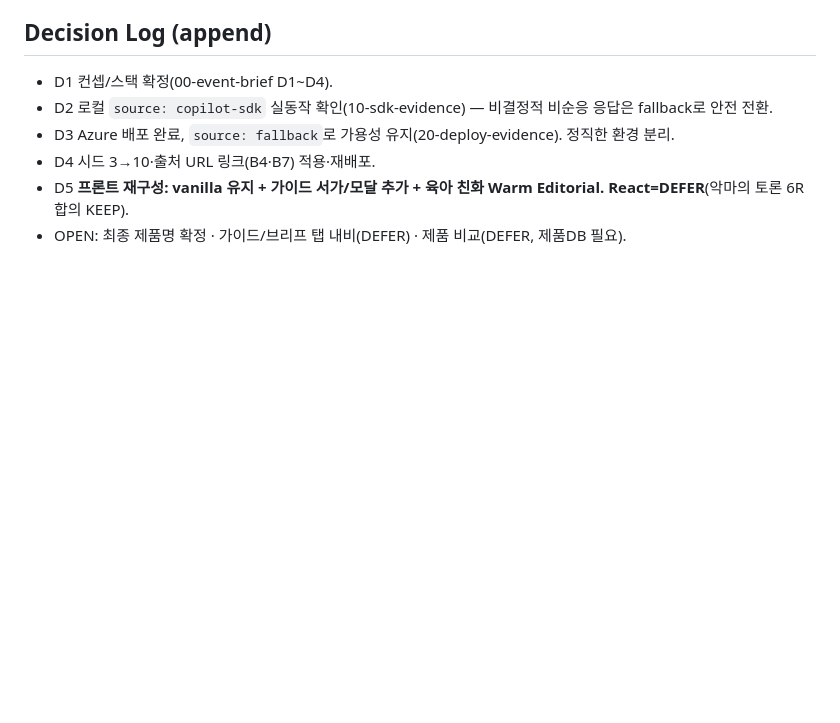
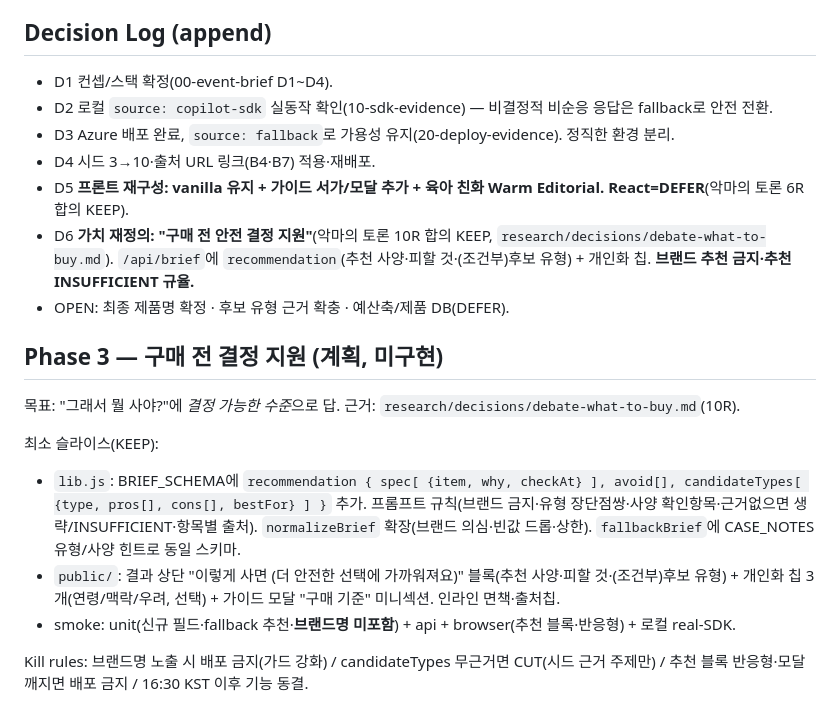
Before and after one commit to procloudkim/2026-MS-Lipcoding-Fin, a Markdown page: PLANS.md, the part around the change. GitHub-like rendering; blank space fills up the shorter version.

```diff
--- a/PLANS.md
+++ b/PLANS.md
@@ -66,4 +66,21 @@ Records:
 - D3 Azure 배포 완료, `source: fallback`로 가용성 유지(20-deploy-evidence). 정직한 환경 분리.
 - D4 시드 3→10·출처 URL 링크(B4·B7) 적용·재배포.
 - D5 **프론트 재구성: vanilla 유지 + 가이드 서가/모달 추가 + 육아 친화 Warm Editorial. React=DEFER**(악마의 토론 6R 합의 KEEP).
-- OPEN: 최종 제품명 확정 · 가이드/브리프 탭 내비(DEFER) · 제품 비교(DEFER, 제품DB 필요).
+- D6 **가치 재정의: "구매 전 안전 결정 지원"**(악마의 토론 10R 합의 KEEP, `research/decisions/debate-what-to-buy.md`).
+  `/api/brief`에 `recommendation`(추천 사양·피할 것·(조건부)후보 유형) + 개인화 칩. **브랜드 추천 금지·추천 INSUFFICIENT 규율.**
+- OPEN: 최종 제품명 확정 · 후보 유형 근거 확충 · 예산축/제품 DB(DEFER).
+
+## Phase 3 — 구매 전 결정 지원 (계획, 미구현)
+
+목표: "그래서 뭘 사야?"에 *결정 가능한 수준*으로 답. 근거: `research/decisions/debate-what-to-buy.md`(10R).
+
+최소 슬라이스(KEEP):
+- `lib.js`: BRIEF_SCHEMA에 `recommendation { spec[ {item, why, checkAt} ], avoid[], candidateTypes[ {type, pros[], cons[], bestFor} ] }`
+  추가. 프롬프트 규칙(브랜드 금지·유형 장단점쌍·사양 확인항목·근거없으면 생략/INSUFFICIENT·항목별 출처).
+  `normalizeBrief` 확장(브랜드 의심·빈값 드롭·상한). `fallbackBrief`에 CASE_NOTES 유형/사양 힌트로 동일 스키마.
+- `public/`: 결과 상단 "이렇게 사면 (더 안전한 선택에 가까워져요)" 블록(추천 사양·피할 것·(조건부)후보 유형) +
+  개인화 칩 3개(연령/맥락/우려, 선택) + 가이드 모달 "구매 기준" 미니섹션. 인라인 면책·출처칩.
+- smoke: unit(신규 필드·fallback 추천·**브랜드명 미포함**) + api + browser(추천 블록·반응형) + 로컬 real-SDK.
+
+Kill rules: 브랜드명 노출 시 배포 금지(가드 강화) / candidateTypes 무근거면 CUT(시드 근거 주제만) /
+추천 블록 반응형·모달 깨지면 배포 금지 / 16:30 KST 이후 기능 동결.
```
Also changed, not shown: prep/llm-wiki/00-event-brief.md (+16 -0 lines), research/decisions/debate-what-to-buy.md (added, +303 -0 lines).
